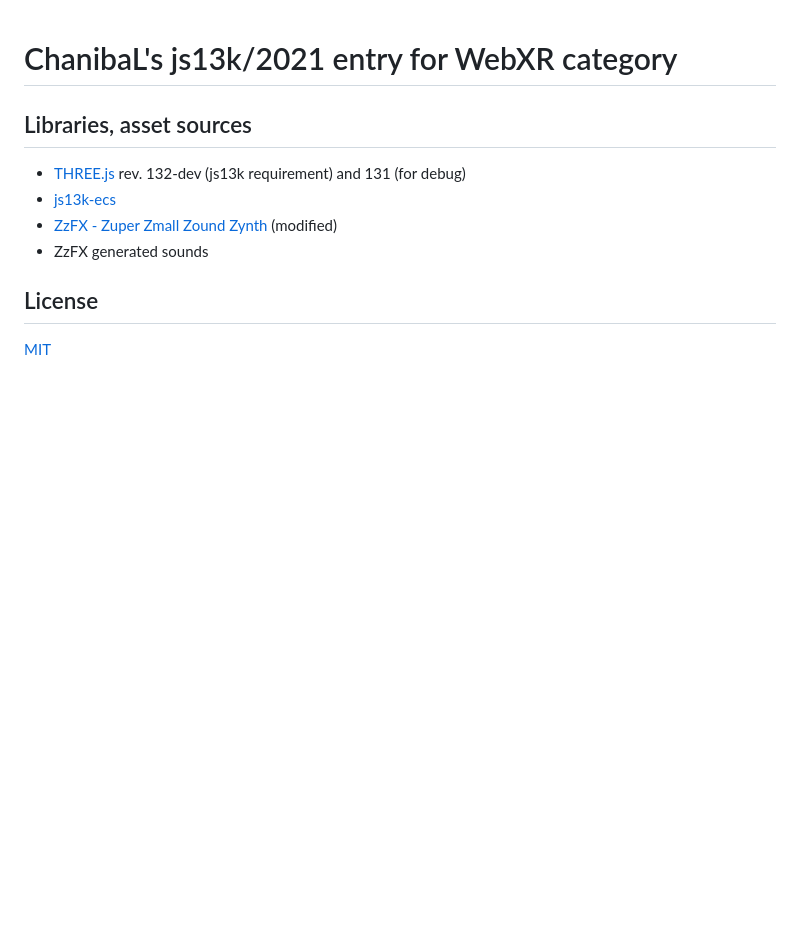
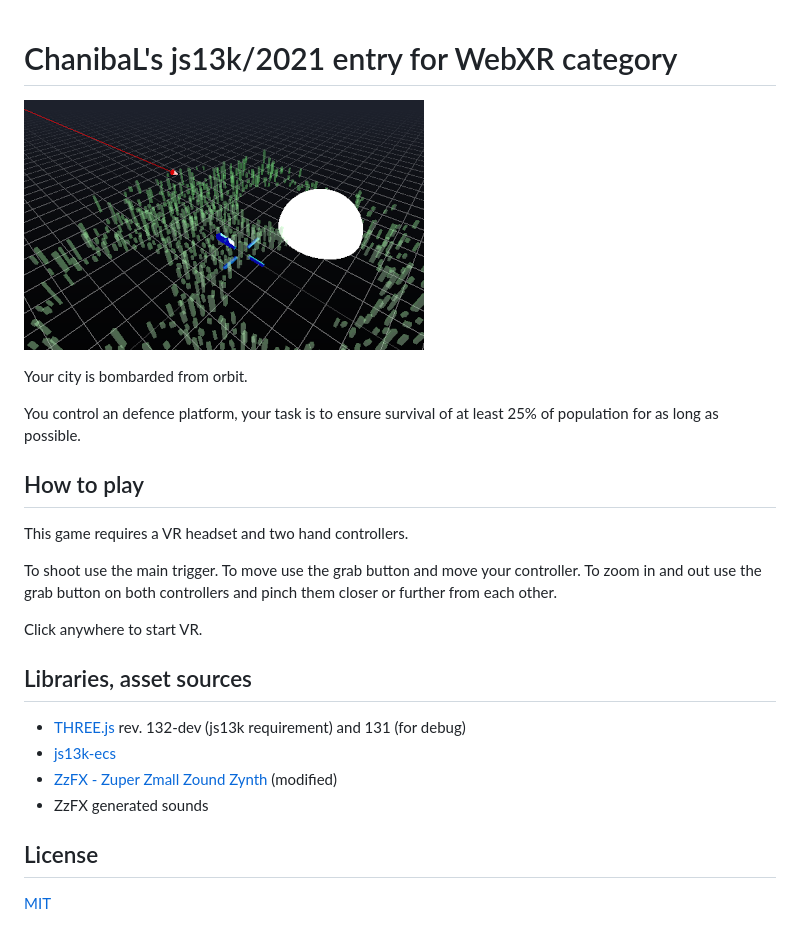
Before and after one commit to chanibal/js13k-2021, a Markdown page: README.md, the part around the change. GitHub-like rendering; pictures changed too: screenshot-400x250.png (added); blank space fills up the shorter version.

Commit message:
Added screenshots

```diff
--- a/README.md
+++ b/README.md
@@ -1,7 +1,22 @@
 ChanibaL's js13k/2021 entry for WebXR category
 ==============================================
 
+![](screenshot-400x250.png)
 
+Your city is bombarded from orbit.
+
+You control an defence platform, your task is to ensure survival of at least 25% of population for as long as possible.
+
+How to play
+-----------
+
+This game requires a VR headset and two hand controllers.
+
+To shoot use the main trigger.
+To move use the grab button and move your controller.
+To zoom in and out use the grab button on both controllers and pinch them closer or further from each other.
+
+Click anywhere to start VR.
 
 Libraries, asset sources
 ------------------------
```
Also changed, not shown: screenshot-160x160.png (added).
